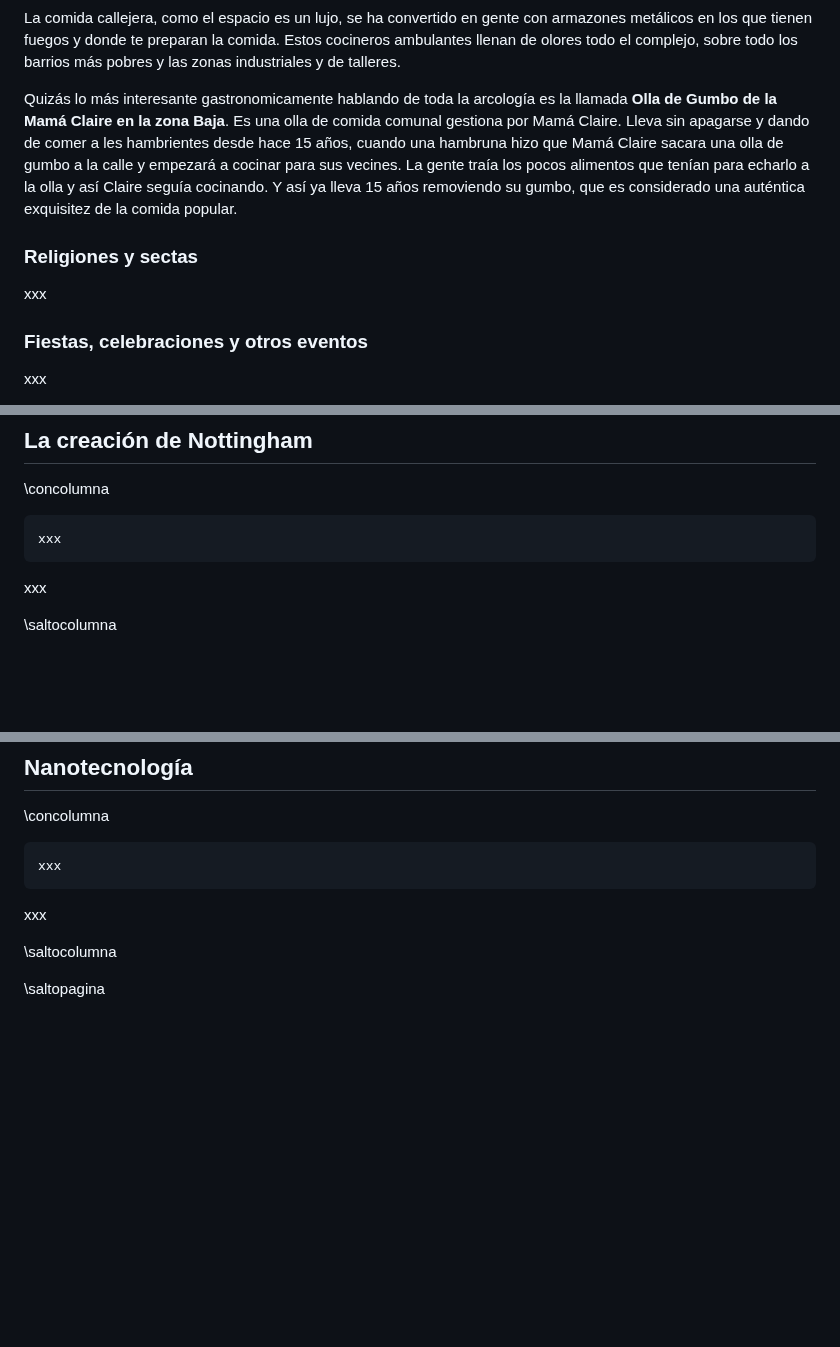
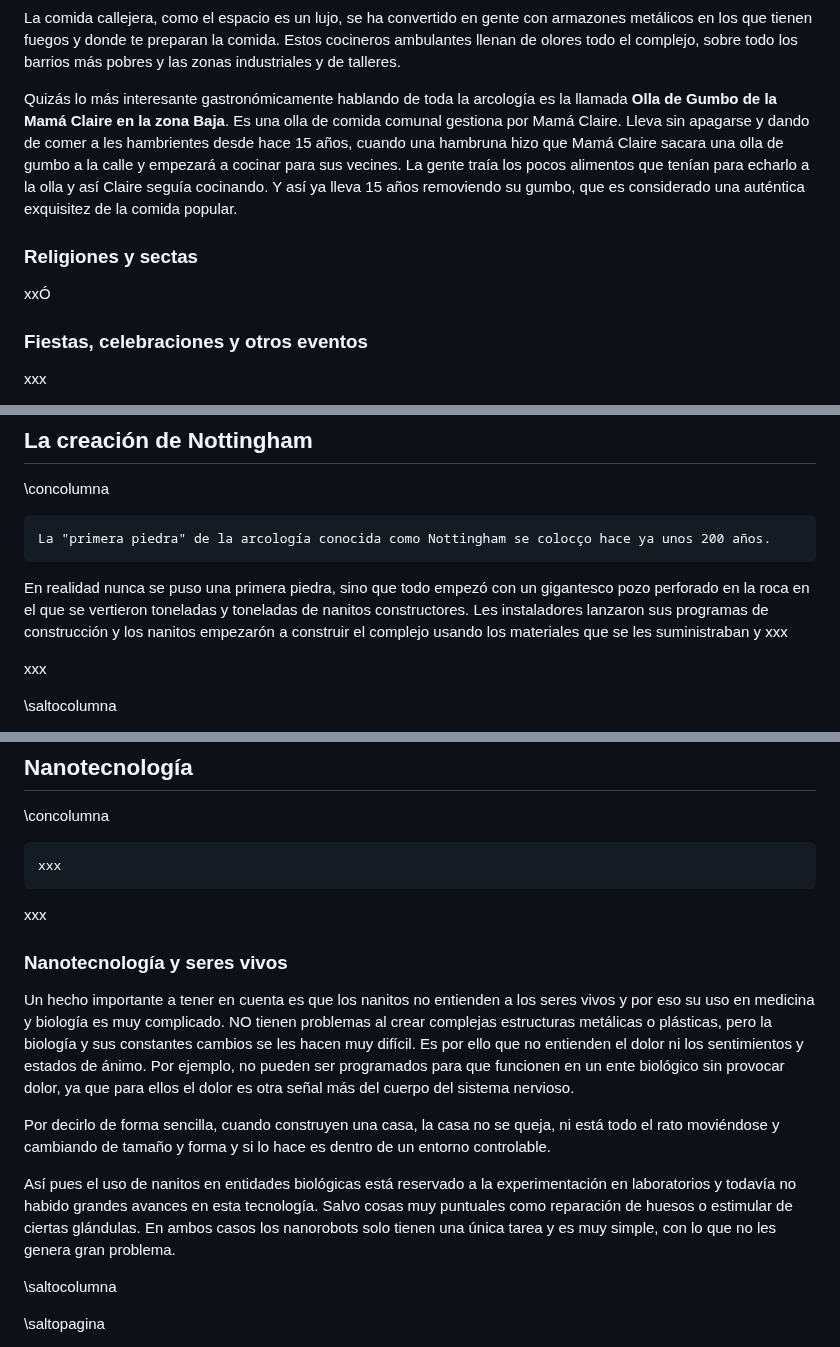
Before and after one commit to gwannon/bosque-Sh3rW00d, a Markdown page: bosque-Sh3rW00d.md, 3 parts joined by grey strips. Rendered like a GitHub page; blank space fills up the shorter version.

Commit message:
Nanotecnología y seres vivos

````diff
--- a/bosque-Sh3rW00d.md
+++ b/bosque-Sh3rW00d.md
@@ -202,11 +202,11 @@ Los restaurantes xxx
 
 La comida callejera, como el espacio es un lujo, se ha convertido en gente con armazones metálicos en los que tienen fuegos y donde te preparan la comida. Estos cocineros ambulantes llenan de olores todo el complejo, sobre todo los barrios más pobres y las zonas industriales y de talleres.
 
-Quizás lo más interesante gastronomicamente hablando de toda la arcología es la llamada **Olla de Gumbo de la Mamá Claire en la zona Baja**. Es una olla de comida comunal gestiona por Mamá Claire. Lleva sin apagarse y dando de comer a les hambrientes desde hace 15 años, cuando una hambruna hizo que Mamá Claire sacara una olla de gumbo a la calle y empezará a cocinar para sus vecines. La gente traía los pocos alimentos que tenían para echarlo a la olla y así Claire seguía cocinando. Y así ya lleva 15 años removiendo su gumbo, que es considerado una auténtica exquisitez de la comida popular.
+Quizás lo más interesante gastronómicamente hablando de toda la arcología es la llamada **Olla de Gumbo de la Mamá Claire en la zona Baja**. Es una olla de comida comunal gestiona por Mamá Claire. Lleva sin apagarse y dando de comer a les hambrientes desde hace 15 años, cuando una hambruna hizo que Mamá Claire sacara una olla de gumbo a la calle y empezará a cocinar para sus vecines. La gente traía los pocos alimentos que tenían para echarlo a la olla y así Claire seguía cocinando. Y así ya lleva 15 años removiendo su gumbo, que es considerado una auténtica exquisitez de la comida popular.
 
 ### Religiones y sectas
 
-xxx
+xxÓ
 
 ### Fiestas, celebraciones y otros eventos
 
@@ -377,8 +377,10 @@ xxx
 \concolumna
 
 ```
-xxx
-```
+La "primera piedra" de la arcología conocida como Nottingham se colocço hace ya unos 200 años.
+```
+
+En realidad nunca se puso una primera piedra, sino que todo empezó con un gigantesco pozo perforado en la roca en el que se vertieron toneladas y toneladas de nanitos constructores. Les instaladores lanzaron sus programas de construcción y los nanitos empezarón a construir el complejo usando los materiales que se les suministraban y xxx
 
 xxx
 
@@ -1533,6 +1535,14 @@ xxx
 
 xxx
 
+### Nanotecnología y seres vivos
+
+Un hecho importante a tener en cuenta es que los nanitos no entienden a los seres vivos y por eso su uso en medicina y biología es muy complicado. NO tienen problemas al crear complejas estructuras metálicas o plásticas, pero la biología y sus constantes cambios se les hacen muy difícil. Es por ello que no entienden el dolor ni los sentimientos y estados de ánimo. Por ejemplo, no pueden ser programados para que funcionen en un ente biológico sin provocar dolor, ya que para ellos el dolor es otra señal más del cuerpo del sistema nervioso.
+
+Por decirlo de forma sencilla, cuando construyen una casa, la casa no se queja, ni está todo el rato moviéndose y cambiando de tamaño y forma y si lo hace es dentro de un entorno controlable.
+
+Así pues el uso de nanitos en entidades biológicas está reservado a la experimentación en laboratorios y todavía no habido grandes avances en esta tecnología. Salvo cosas muy puntuales como reparación de huesos o estimular de ciertas glándulas. En ambos casos los nanorobots solo tienen una única tarea y es muy simple, con lo que no les genera gran problema.
+
 \saltocolumna
 
 \saltopagina
````
